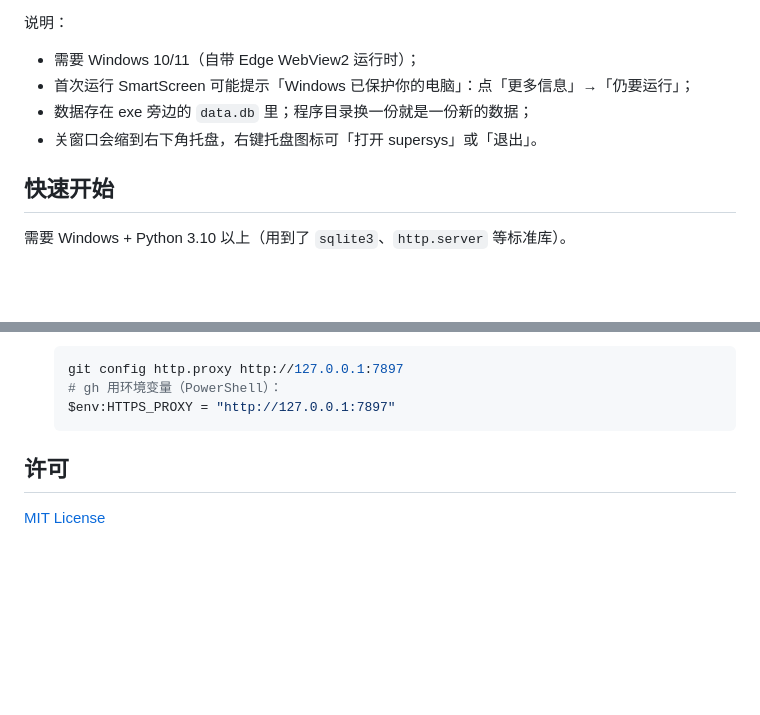
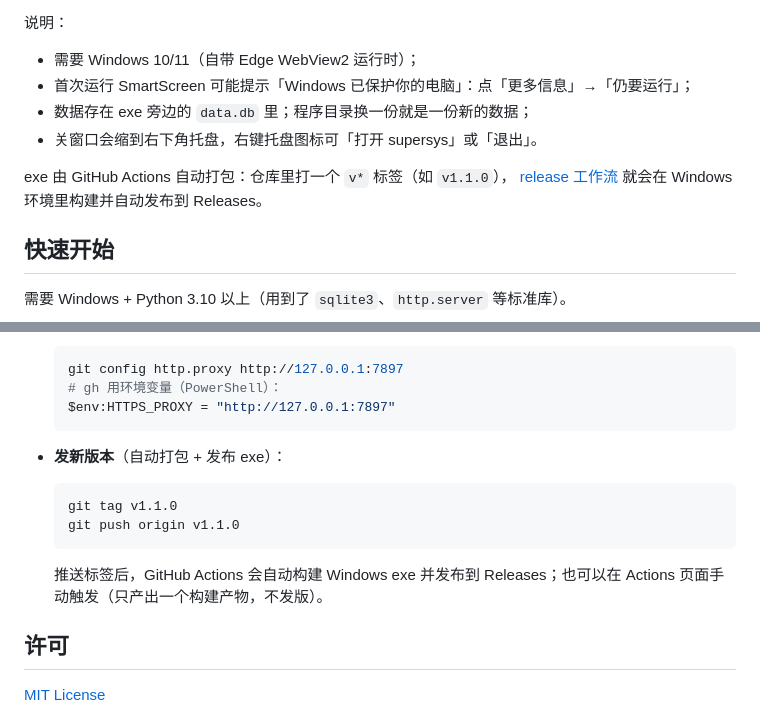
Before and after one commit to wzqfwanj/supersys, a Markdown page: README.md, 2 parts joined by grey strips. Rendered like a GitHub page; blank space fills up the shorter version.

Commit message:
README：加版本徽章与自动发版说明

````diff
--- a/README.md
+++ b/README.md
@@ -52,6 +55,9 @@
 - 首次运行 SmartScreen 可能提示「Windows 已保护你的电脑」：点「更多信息」→「仍要运行」；
 - 数据存在 exe 旁边的 `data.db` 里；程序目录换一份就是一份新的数据；
 - 关窗口会缩到右下角托盘，右键托盘图标可「打开 supersys」或「退出」。
+
+exe 由 GitHub Actions 自动打包：仓库里打一个 `v*` 标签（如 `v1.1.0`），
+[release 工作流](.github/workflows/release.yml) 就会在 Windows 环境里构建并自动发布到 Releases。
 
 ## 快速开始
 
@@ -136,6 +142,12 @@ data.db          SQLite 数据库（运行后生成，不提交）
   # gh 用环境变量（PowerShell）：
   $env:HTTPS_PROXY = "http://127.0.0.1:7897"
   ```
+- **发新版本**（自动打包 + 发布 exe）：
+  ```bash
+  git tag v1.1.0
+  git push origin v1.1.0
+  ```
+  推送标签后，GitHub Actions 会自动构建 Windows exe 并发布到 Releases；也可以在 Actions 页面手动触发（只产出一个构建产物，不发版）。
 
 ## 许可
 
````
Also changed, not shown: other parts of README.md (+3 -0 lines).
